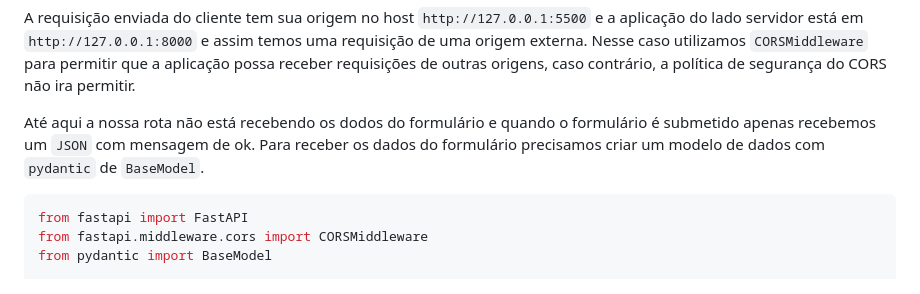
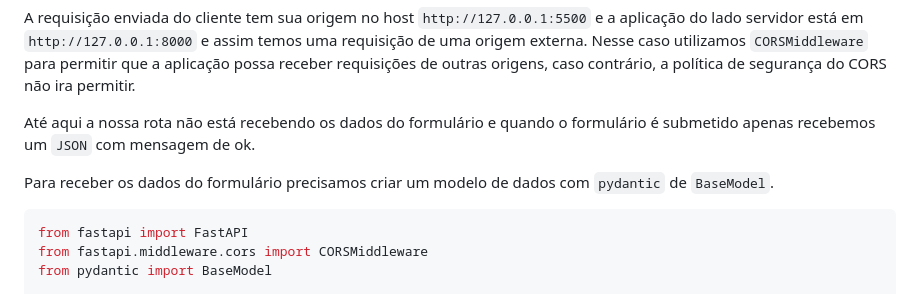
Before and after one commit to CarlosAntonioFreitasSilva/pandas_workspace, a Markdown page: backend-python.md, the part around the change. Rendered like a GitHub page.

```diff
--- a/backend-python.md
+++ b/backend-python.md
@@ -214,7 +214,9 @@ def root():
 
 A requisição enviada do cliente tem sua origem no host `http://127.0.0.1:5500` e a aplicação do lado servidor está em `http://127.0.0.1:8000` e assim temos uma requisição de uma origem externa. Nesse caso utilizamos `CORSMiddleware` para permitir que a aplicação possa receber requisições de outras origens, caso contrário, a política de segurança do CORS não ira permitir.
 
-Até aqui a nossa rota não está recebendo os dodos do formulário e quando o formulário é submetido apenas recebemos um `JSON` com mensagem de ok. Para receber os dados do formulário precisamos criar um modelo de dados com `pydantic` de `BaseModel`.
+Até aqui a nossa rota não está recebendo os dados do formulário e quando o formulário é submetido apenas recebemos um `JSON` com mensagem de ok.
+
+Para receber os dados do formulário precisamos criar um modelo de dados com `pydantic` de `BaseModel`.
 
 ~~~python
 from fastapi import FastAPI
```
